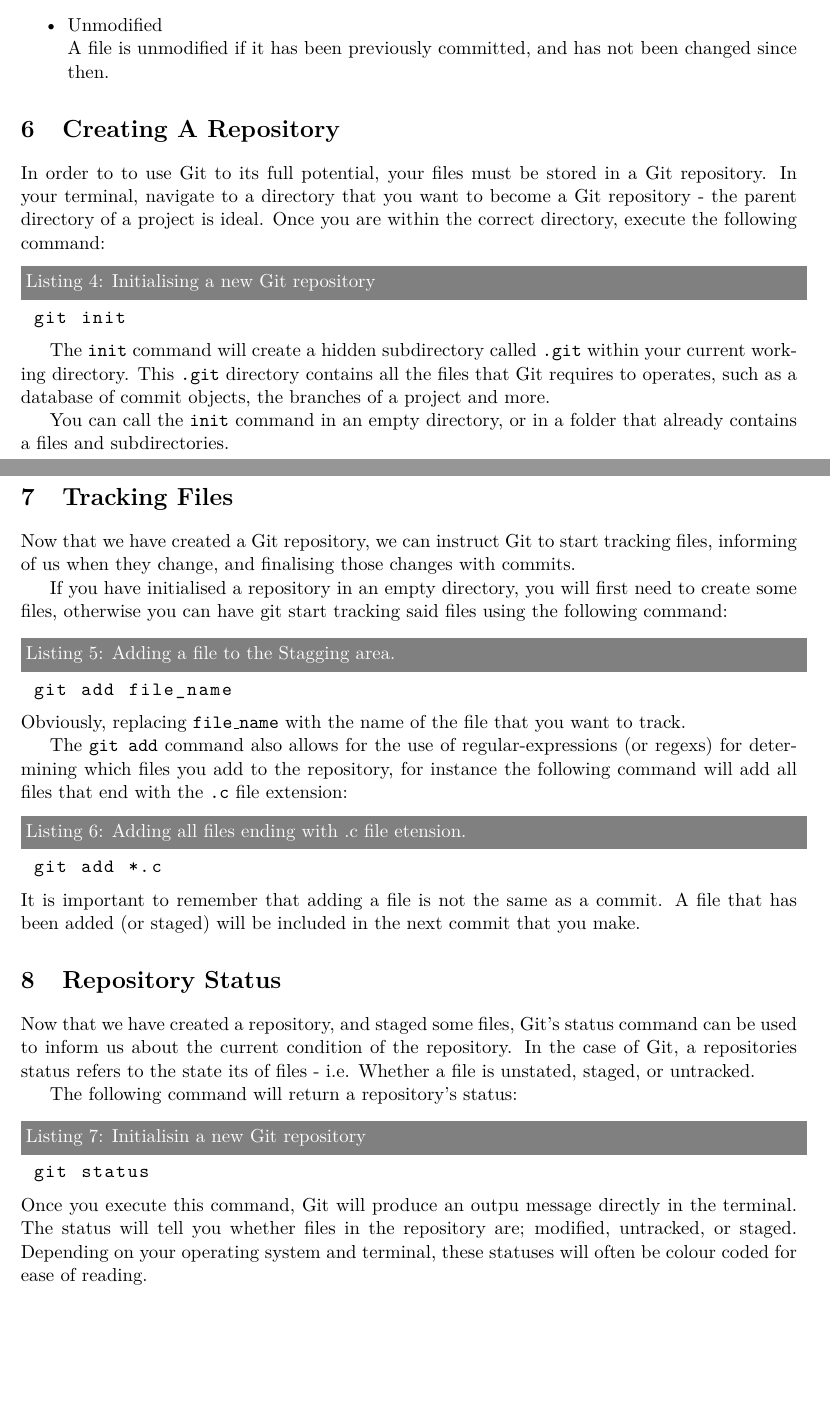
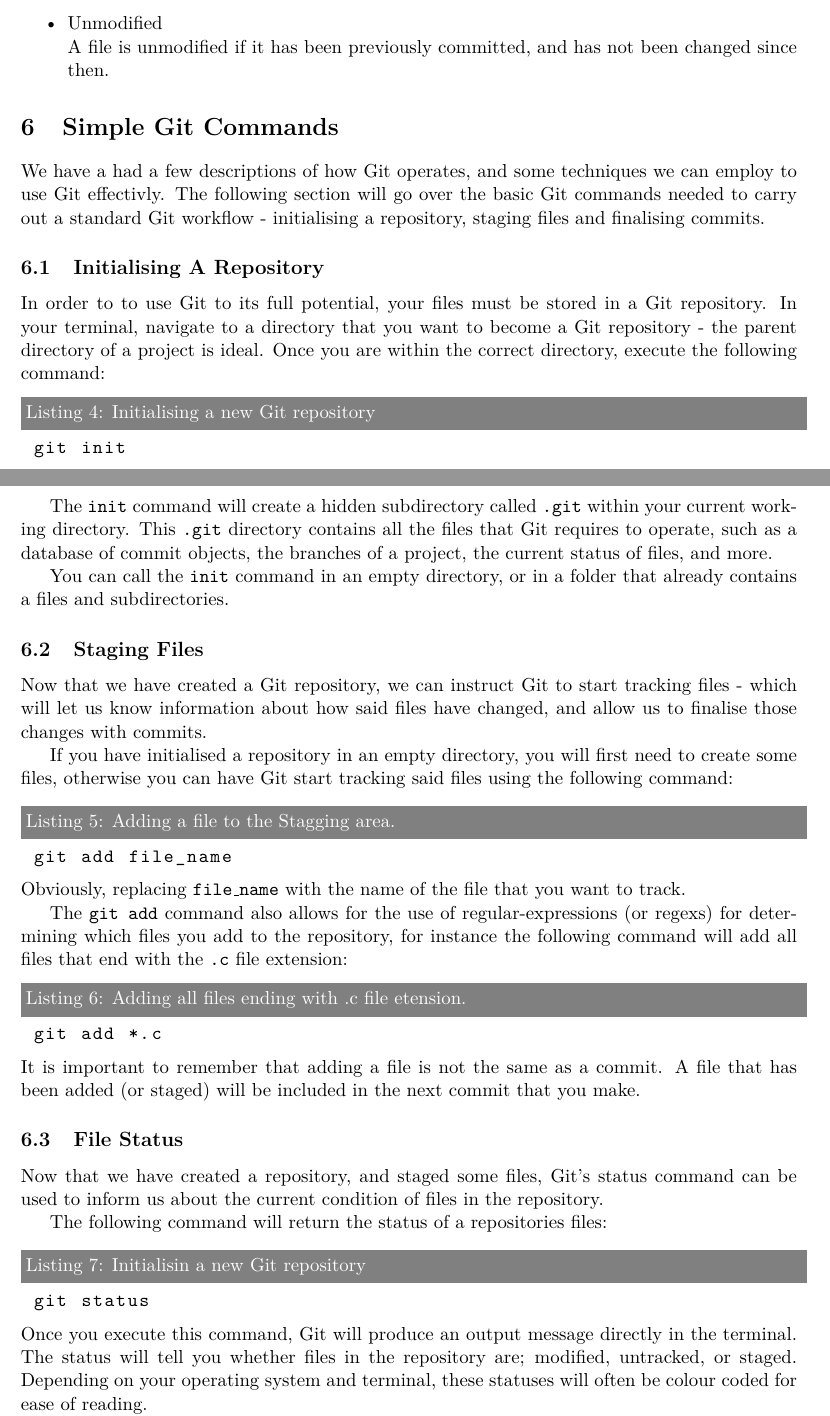
Before and after one commit to neaop/git_in_here, a LaTeX paper (handout/handout.tex): two parts of pages 9 and 10 of 10, joined at a grey line, cut so that both start at the same text, the shorter picture padded with empty space. Compiled offline with pdfLaTeX.

Commit message:
Refactor section structure

```diff
--- a/handout/handout.tex
+++ b/handout/handout.tex
@@ -405,7 +408,17 @@ A file is unmodified if it has been previously committed, and has not been
 changed since then.
 \end{itemize}
 
-\section{Creating A Repository}
+
+
+\section{Simple Git Commands}
+We have a had a few descriptions of how Git operates, and some techniques we
+can employ to use Git effectivly.
+The following section will go over the basic Git commands needed to carry out
+a standard Git workflow - initialising a repository, staging files and
+finalising commits.
+
+
+\subsection{Initialising A Repository}
 In order to to use Git to its full potential, your files must be stored in a
 Git repository.
 In your terminal, navigate to a directory that you want to become a Git
@@ -420,21 +433,20 @@ caption=Initialising a new Git repository]
 The {\tt init} command will create a hidden subdirectory called {\tt .git}
 within your current working directory.
 This {\tt .git} directory contains all the files that Git requires to
-operates, such as a database of commit objects, the branches of a project and
-more.
+operate, such as a database of commit objects, the branches of a project, the
+current status of files, and more.
 
 You can call the {\tt init} command in an empty directory, or in a folder that
 already contains a files and subdirectories.
 
 
-
-\section{Tracking Files}
+\subsection{Staging Files}
 Now that we have created a Git repository, we can instruct Git to start
-tracking files, informing of us when they change, and finalising those changes
-with commits.
+tracking files - which will let us know information about how said files have
+changed, and allow us to finalise those changes with commits.
 
 If you have initialised a repository in an empty directory, you will first
-need to create some files, otherwise you can have git start tracking said
+need to create some files, otherwise you can have Git start tracking said
 files using the following command:
 
 \begin{lstlisting}[label=lst_add_file,
@@ -458,24 +470,23 @@ A file that has been added (or staged) will be included in the next commit
 that you make.
 
 
-\section{Repository Status}
+\subsection{File Status}
 Now that we have created a repository, and staged some files, Git's status
-command can be used to inform us about the current condition of the repository.
-In the case of Git, a repositories status refers to the state its of files -
-i.e.  Whether a file is unstated, staged, or untracked.
+command can be used to inform us about the current condition of files in the
+repository.
 
-The following command will return a repository's status:
-
+The following command will return the status of a repositories files:
 \begin{lstlisting}[label=lst_status,
 caption=Initialisin a new Git repository]
  git status
 \end{lstlisting}
-Once you execute this command, Git will produce an outpu message directly in
+Once you execute this command, Git will produce an output message directly in
 the terminal.
 The status will tell you whether files in the repository are; modified,
 untracked, or staged.
 Depending on your operating system and terminal, these statuses will often be
 colour coded for ease of reading.
+
 
 The status command is paramount to the efficient operation of Git.
 This single command allows you to quickly see what files have been changed, if
```
Also changed, not shown: handout/handout.tex (3 more changed lines).
